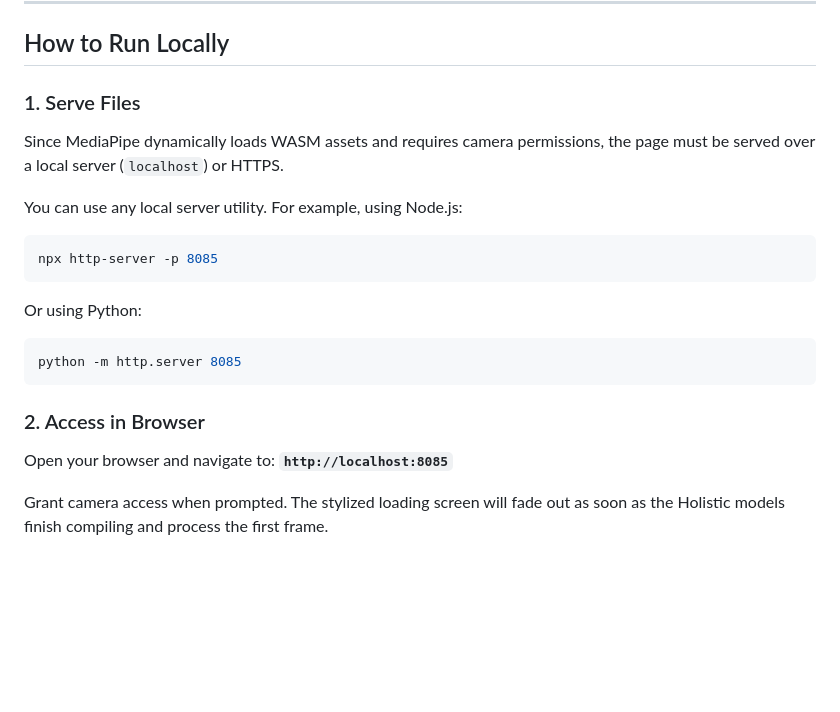
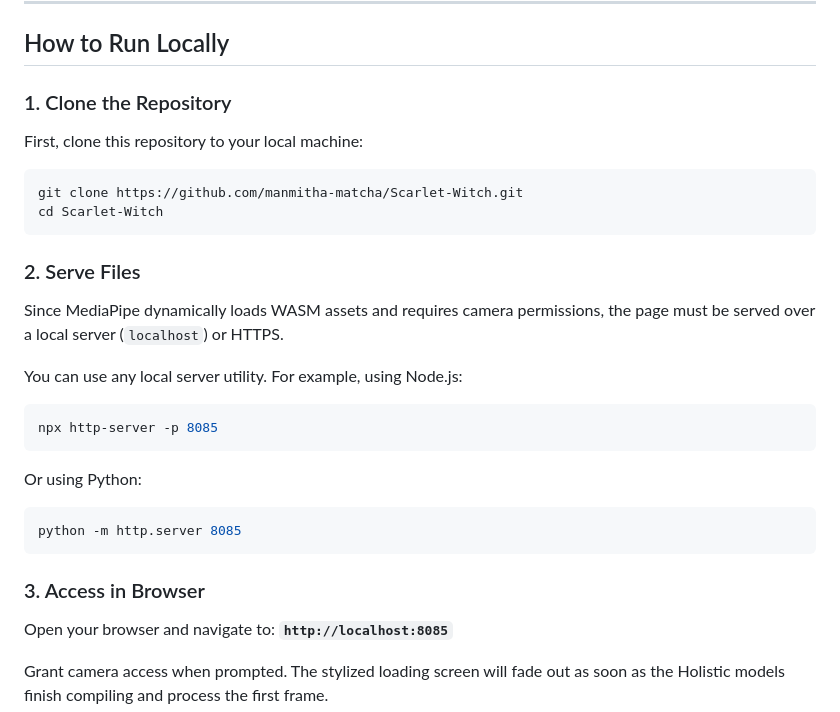
Before and after one commit to manmitha-matcha/Scarlet-Witch, a Markdown page: README.md, the part around the change. GitHub-like rendering; blank space fills up the shorter version.

Commit message:
Update README.md with cloning instructions

````diff
--- a/README.md
+++ b/README.md
@@ -69,7 +69,14 @@ scarlet-magic/
 
 ## How to Run Locally
 
-### 1. Serve Files
+### 1. Clone the Repository
+First, clone this repository to your local machine:
+```bash
+git clone https://github.com/manmitha-matcha/Scarlet-Witch.git
+cd Scarlet-Witch
+```
+
+### 2. Serve Files
 Since MediaPipe dynamically loads WASM assets and requires camera permissions, the page must be served over a local server (`localhost`) or HTTPS.
 
 You can use any local server utility. For example, using Node.js:
@@ -81,7 +88,7 @@ Or using Python:
 python -m http.server 8085
 ```
 
-### 2. Access in Browser
+### 3. Access in Browser
 Open your browser and navigate to:
 **`http://localhost:8085`**
 
````
